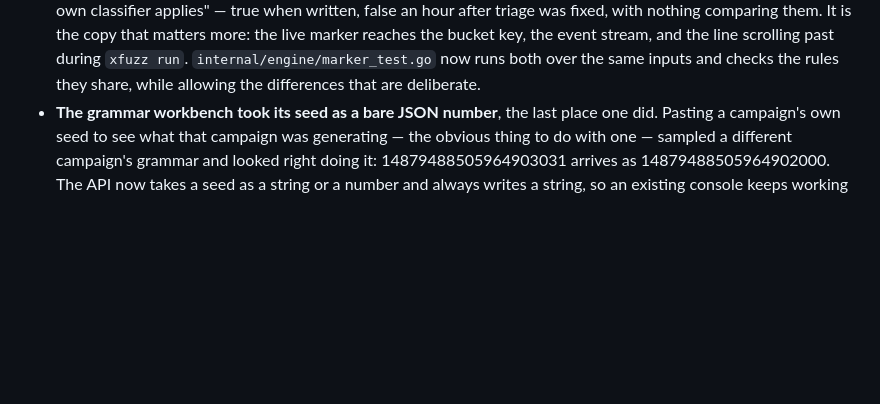
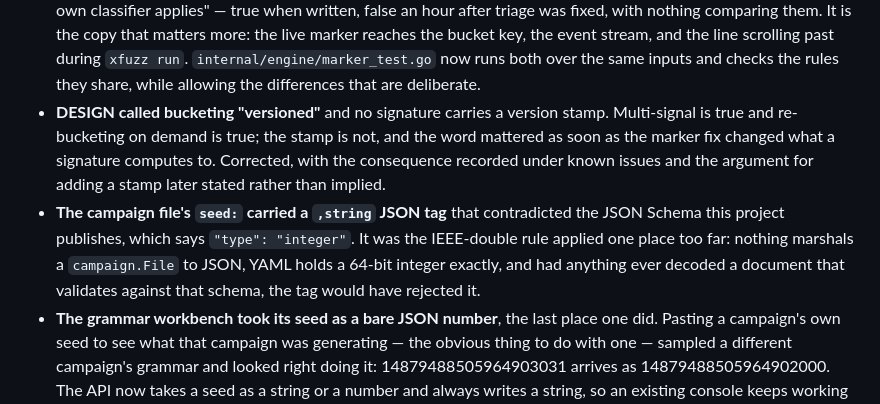
Before and after one commit to rom/Xfuzz, a Markdown page: docs/CHANGELOG.md, the part around the change. Drawn GitHub-style; blank space fills up the shorter version.

Commit message:
docs: two corrections the changelog had missed, and an accurate count
DESIGN's "versioned" claim and the campaign file's stray `,string` tag
were both fixed and neither was recorded. Clause 9 said eleven; the list
holds fourteen.

Counting them was worth doing for what the split says rather than the
total: thirteen came from reading the decision records against the code
and one from a fuzzer. For a project whose whole test strategy is layered
and machine-checked, that ratio is the finding.

Co-Authored-By: Claude Opus 5 <noreply@anthropic.com>
Claude-Session: https://claude.ai/code/session_01SMj9fGi8nBFactmasEcrCj

```diff
--- a/docs/CHANGELOG.md
+++ b/docs/CHANGELOG.md
@@ -160,6 +160,17 @@ listed here with its migration path.
   `internal/engine/marker_test.go` now runs both over the same inputs and
   checks the rules they share, while allowing the differences that are
   deliberate.
+- **DESIGN called bucketing "versioned"** and no signature carries a version
+  stamp. Multi-signal is true and re-bucketing on demand is true; the stamp is
+  not, and the word mattered as soon as the marker fix changed what a signature
+  computes to. Corrected, with the consequence recorded under known issues and
+  the argument for adding a stamp later stated rather than implied.
+- **The campaign file's `seed:` carried a `,string` JSON tag** that contradicted
+  the JSON Schema this project publishes, which says `"type": "integer"`. It was
+  the IEEE-double rule applied one place too far: nothing marshals a
+  `campaign.File` to JSON, YAML holds a 64-bit integer exactly, and had anything
+  ever decoded a document that validates against that schema, the tag would have
+  rejected it.
 - **The grammar workbench took its seed as a bare JSON number**, the last place
   one did. Pasting a campaign's own seed to see what that campaign was
   generating — the obvious thing to do with one — sampled a different campaign's
```
Also changed, not shown: docs/MVP_PLAN.md (+1 -1 lines).
